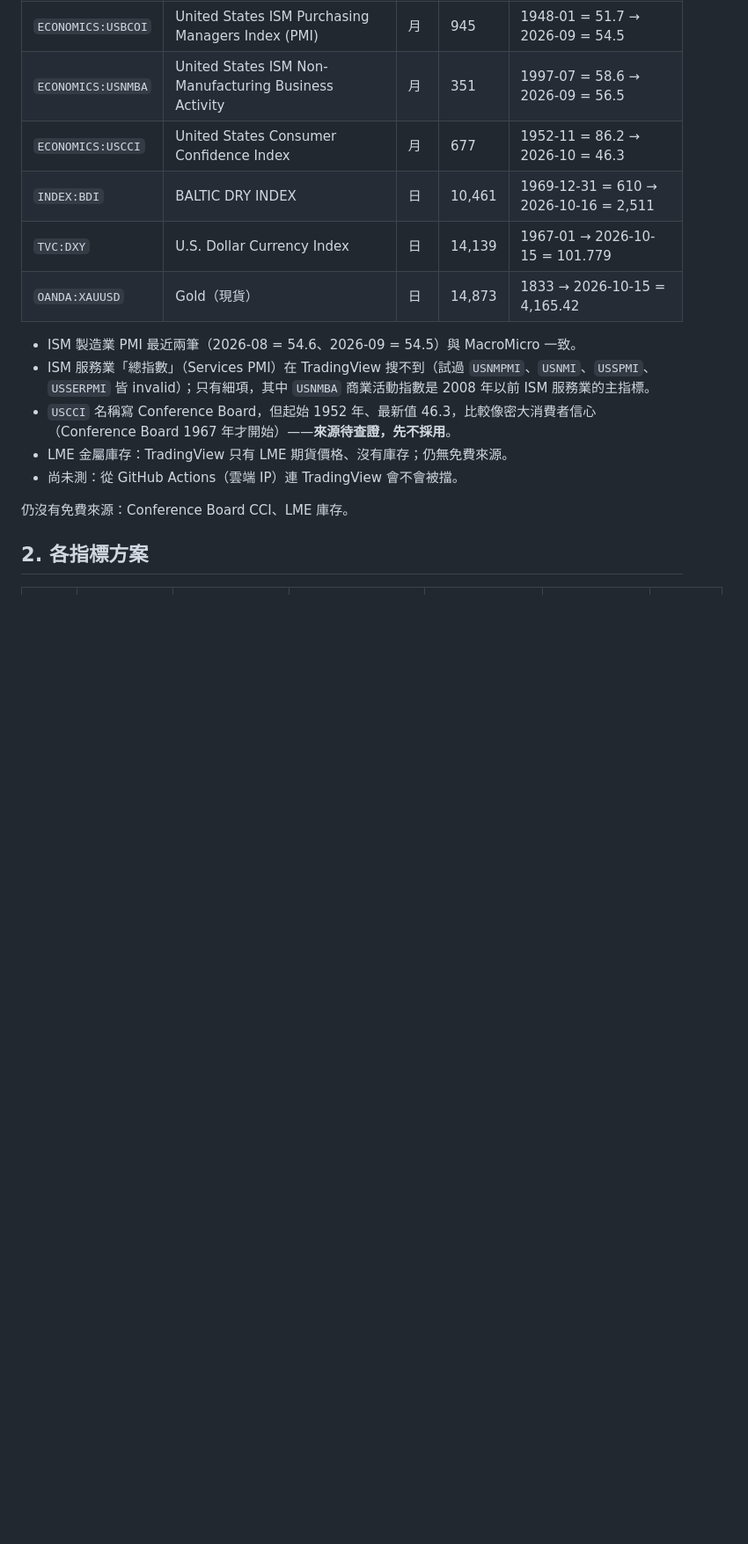
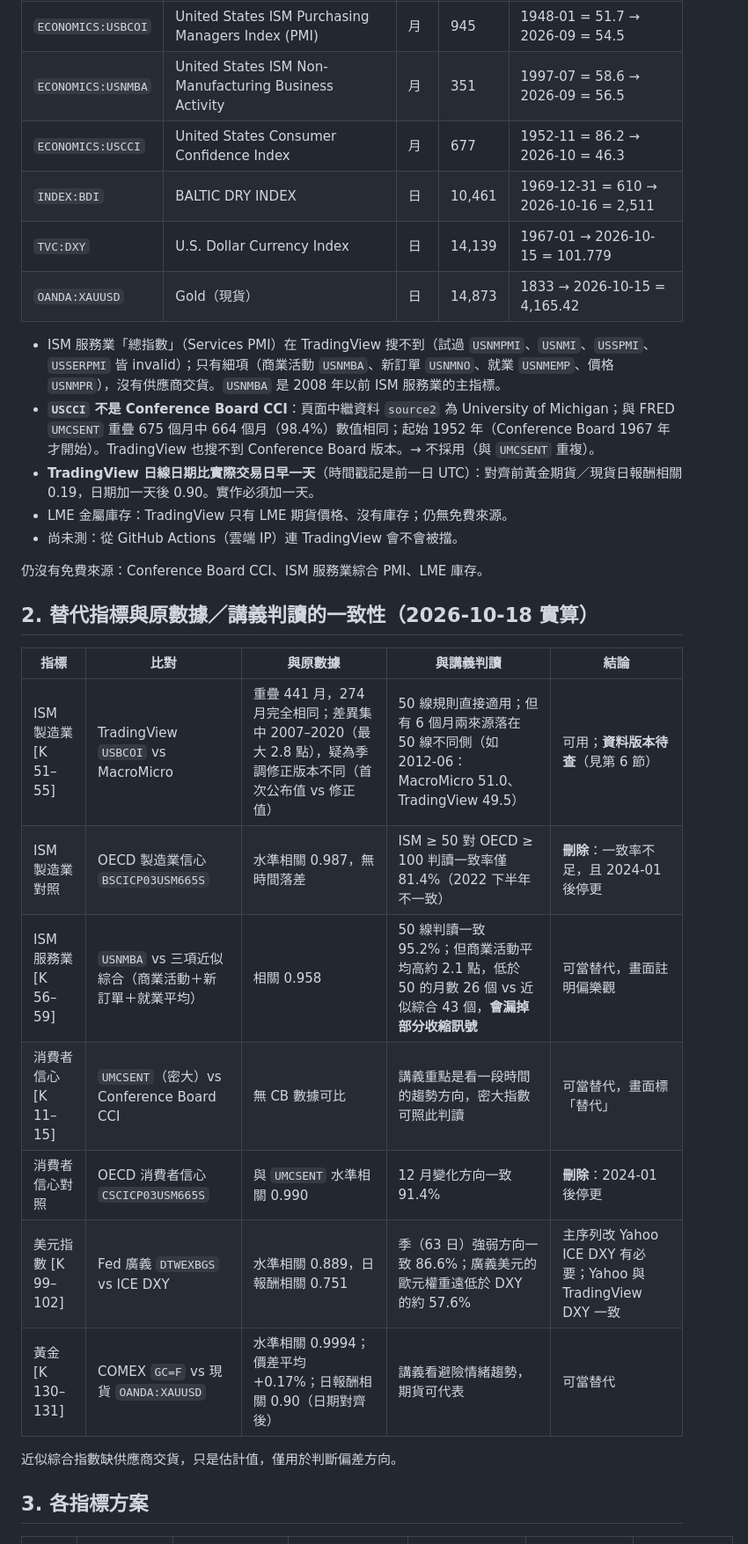
Before and after one commit to frid/macro-dashboard, a Markdown page: doc/decisions/DA-04-非FRED指標方案.md, the part around one of its changes. Shown at 88% size. GitHub-like rendering; blank space fills up the shorter version.

```diff
--- a/doc/decisions/DA-04-非FRED指標方案.md
+++ b/doc/decisions/DA-04-非FRED指標方案.md
@@ -30,15 +31,29 @@ TradingView 實測代碼（未登入，`unauthorized_user_token`）：
 | `TVC:DXY` | U.S. Dollar Currency Index | 日 | 14,139 | 1967-01 → 2026-10-15 = 101.779 |
 | `OANDA:XAUUSD` | Gold（現貨） | 日 | 14,873 | 1833 → 2026-10-15 = 4,165.42 |
 
-- ISM 製造業 PMI 最近兩筆（2026-08 = 54.6、2026-09 = 54.5）與 MacroMicro 一致。
-- ISM 服務業「總指數」（Services PMI）在 TradingView 搜不到（試過 `USNMPMI`、`USNMI`、`USSPMI`、`USSERPMI` 皆 invalid）；只有細項，其中 `USNMBA` 商業活動指數是 2008 年以前 ISM 服務業的主指標。
-- `USCCI` 名稱寫 Conference Board，但起始 1952 年、最新值 46.3，比較像密大消費者信心（Conference Board 1967 年才開始）——**來源待查證，先不採用**。
+- ISM 服務業「總指數」（Services PMI）在 TradingView 搜不到（試過 `USNMPMI`、`USNMI`、`USSPMI`、`USSERPMI` 皆 invalid）；只有細項（商業活動 `USNMBA`、新訂單 `USNMNO`、就業 `USNMEMP`、價格 `USNMPR`），沒有供應商交貨。`USNMBA` 是 2008 年以前 ISM 服務業的主指標。
+- **`USCCI` 不是 Conference Board CCI**：頁面中繼資料 `source2` 為 University of Michigan；與 FRED `UMCSENT` 重疊 675 個月中 664 個月（98.4%）數值相同；起始 1952 年（Conference Board 1967 年才開始）。TradingView 也搜不到 Conference Board 版本。→ 不採用（與 `UMCSENT` 重複）。
+- **TradingView 日線日期比實際交易日早一天**（時間戳記是前一日 UTC）：對齊前黃金期貨／現貨日報酬相關 0.19，日期加一天後 0.90。實作必須加一天。
 - LME 金屬庫存：TradingView 只有 LME 期貨價格、沒有庫存；仍無免費來源。
 - 尚未測：從 GitHub Actions（雲端 IP）連 TradingView 會不會被擋。
 
-仍沒有免費來源：Conference Board CCI、LME 庫存。
+仍沒有免費來源：Conference Board CCI、ISM 服務業綜合 PMI、LME 庫存。
 
-## 2. 各指標方案
+## 2. 替代指標與原數據／講義判讀的一致性（2026-10-18 實算）
+
+| 指標 | 比對 | 與原數據 | 與講義判讀 | 結論 |
+|---|---|---|---|---|
+| ISM 製造業 [K 51–55] | TradingView `USBCOI` vs MacroMicro | 重疊 441 月，274 月完全相同；差異集中 2007–2020（最大 2.8 點），疑為季調修正版本不同（首次公布值 vs 修正值） | 50 線規則直接適用；但有 6 個月兩來源落在 50 線不同側（如 2012-06：MacroMicro 51.0、TradingView 49.5） | 可用；**資料版本待查**（見第 6 節） |
+| ISM 製造業對照 | OECD 製造業信心 `BSCICP03USM665S` | 水準相關 0.987，無時間落差 | ISM ≥ 50 對 OECD ≥ 100 判讀一致率僅 81.4%（2022 下半年不一致） | **刪除**：一致率不足，且 2024-01 後停更 |
+| ISM 服務業 [K 56–59] | `USNMBA` vs 三項近似綜合（商業活動＋新訂單＋就業平均） | 相關 0.958 | 50 線判讀一致 95.2%；但商業活動平均高約 2.1 點，低於 50 的月數 26 個 vs 近似綜合 43 個，**會漏掉部分收縮訊號** | 可當替代，畫面註明偏樂觀 |
+| 消費者信心 [K 11–15] | `UMCSENT`（密大）vs Conference Board CCI | 無 CB 數據可比 | 講義重點是看一段時間的趨勢方向，密大指數可照此判讀 | 可當替代，畫面標「替代」 |
+| 消費者信心對照 | OECD 消費者信心 `CSCICP03USM665S` | 與 `UMCSENT` 水準相關 0.990 | 12 月變化方向一致 91.4% | **刪除**：2024-01 後停更 |
+| 美元指數 [K 99–102] | Fed 廣義 `DTWEXBGS` vs ICE DXY | 水準相關 0.889，日報酬相關 0.751 | 季（63 日）強弱方向一致 86.6%；廣義美元的歐元權重遠低於 DXY 的約 57.6% | 主序列改 Yahoo ICE DXY 有必要；Yahoo 與 TradingView DXY 一致 |
+| 黃金 [K 130–131] | COMEX `GC=F` vs 現貨 `OANDA:XAUUSD` | 水準相關 0.9994；價差平均 +0.17%；日報酬相關 0.90（日期對齊後） | 講義看避險情緒趨勢，期貨可代表 | 可當替代 |
+
+近似綜合指數缺供應商交貨，只是估計值，僅用於判斷偏差方向。
+
+## 3. 各指標方案
 
 | 指標 | 講義來源 | 方案 | 序列 | 來源 | status | 畫面標示 |
 |---|---|---|---|---|---|---|
```
Also changed, not shown: other parts of doc/decisions/DA-04-非FRED指標方案.md (+21 -17 lines).
